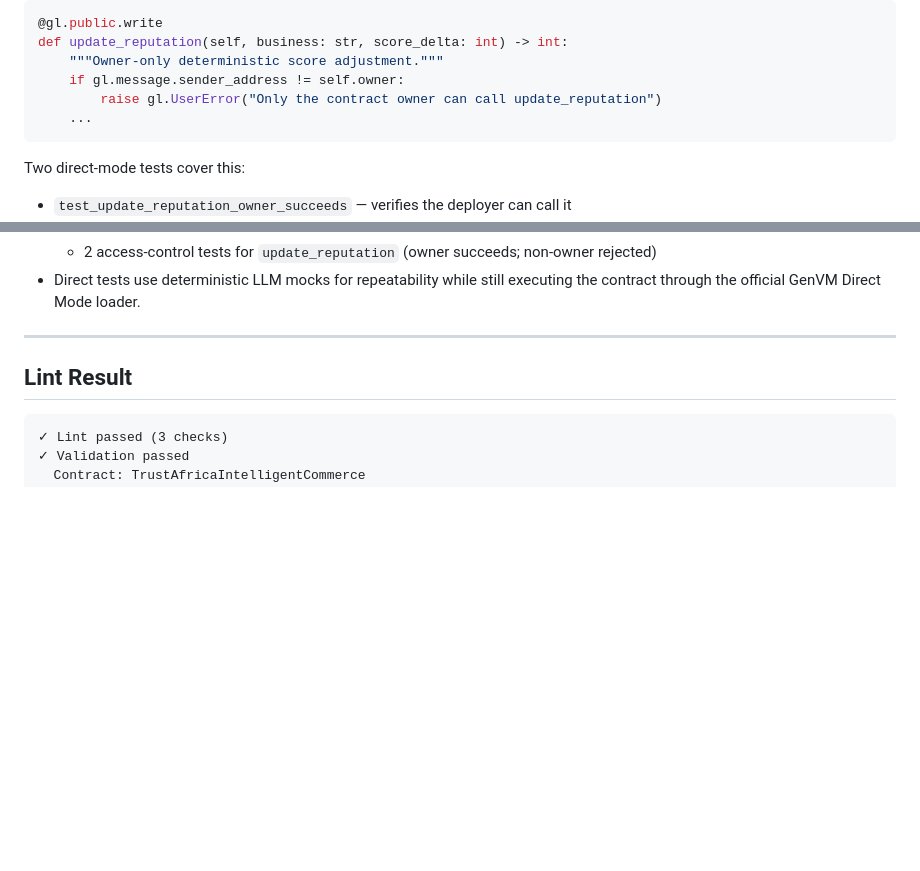
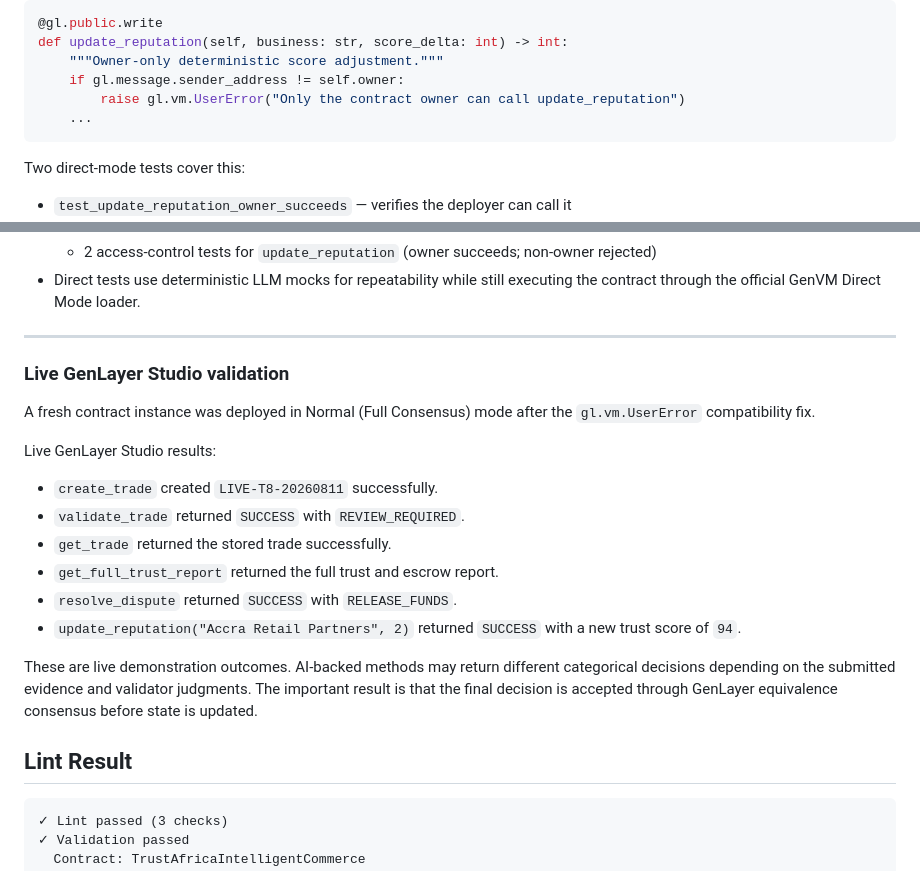
Before and after one commit to Mukhtar6974/trust-africa, a Markdown page: SUBMISSION.md, 2 parts joined by grey strips. Drawn GitHub-style; blank space fills up the shorter version.

Commit message:
Document live GenLayer Studio validation

````diff
--- a/SUBMISSION.md
+++ b/SUBMISSION.md
@@ -131,7 +131,7 @@ Fixed by adding an owner check:
 def update_reputation(self, business: str, score_delta: int) -> int:
     """Owner-only deterministic score adjustment."""
     if gl.message.sender_address != self.owner:
-        raise gl.UserError("Only the contract owner can call update_reputation")
+        raise gl.vm.UserError("Only the contract owner can call update_reputation")
     ...
 ```
 
@@ -175,6 +175,25 @@ py -3.14 -m pytest tests/ -v
   executing the contract through the official GenVM Direct Mode loader.
 
 ---
+### Live GenLayer Studio validation
+
+A fresh contract instance was deployed in Normal (Full Consensus) mode after
+the `gl.vm.UserError` compatibility fix.
+
+Live GenLayer Studio results:
+
+- `create_trade` created `LIVE-T8-20260811` successfully.
+- `validate_trade` returned `SUCCESS` with `REVIEW_REQUIRED`.
+- `get_trade` returned the stored trade successfully.
+- `get_full_trust_report` returned the full trust and escrow report.
+- `resolve_dispute` returned `SUCCESS` with `RELEASE_FUNDS`.
+- `update_reputation("Accra Retail Partners", 2)` returned `SUCCESS`
+  with a new trust score of `94`.
+
+These are live demonstration outcomes. AI-backed methods may return different
+categorical decisions depending on the submitted evidence and validator
+judgments. The important result is that the final decision is accepted through
+GenLayer equivalence consensus before state is updated.
 
 ## Lint Result
 
````
